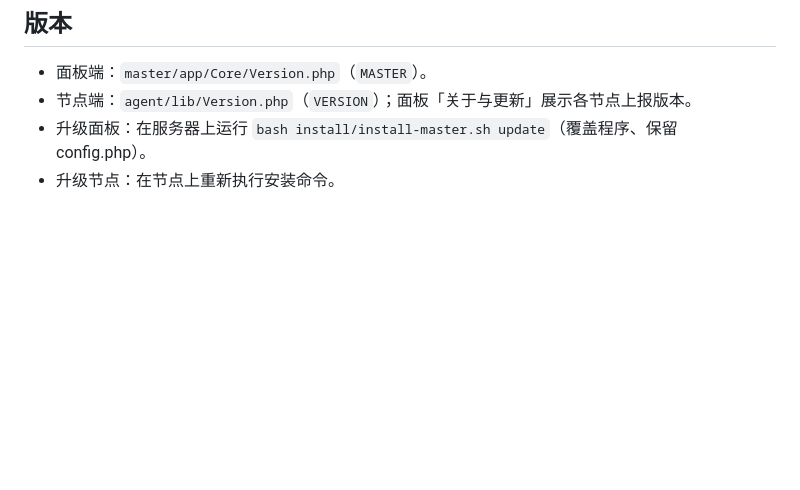
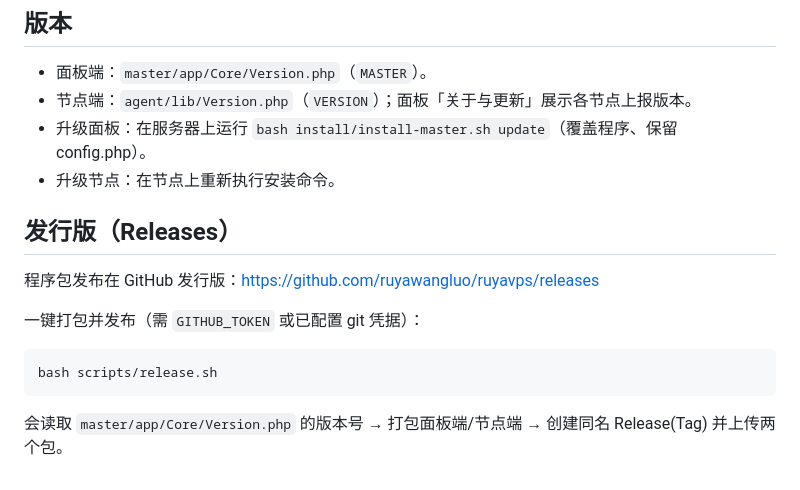
Before and after one commit to ruyawangluo/ruyavps, a Markdown page: README.md, the part around the change. GitHub-like rendering; blank space fills up the shorter version.

Commit message:
README：补充发行版（Releases）与 release.sh 说明

````diff
--- a/README.md
+++ b/README.md
@@ -180,3 +180,15 @@ curl -fsSL https://raw.githubusercontent.com/ruyawangluo/ruyavps/main/install/ag
 - 节点端：`agent/lib/Version.php`（`VERSION`）；面板「关于与更新」展示各节点上报版本。
 - 升级面板：在服务器上运行 `bash install/install-master.sh update`（覆盖程序、保留 config.php）。
 - 升级节点：在节点上重新执行安装命令。
+
+## 发行版（Releases）
+
+程序包发布在 GitHub 发行版：https://github.com/ruyawangluo/ruyavps/releases
+
+一键打包并发布（需 `GITHUB_TOKEN` 或已配置 git 凭据）：
+
+```bash
+bash scripts/release.sh
+```
+
+会读取 `master/app/Core/Version.php` 的版本号 → 打包面板端/节点端 → 创建同名 Release(Tag) 并上传两个包。
````
